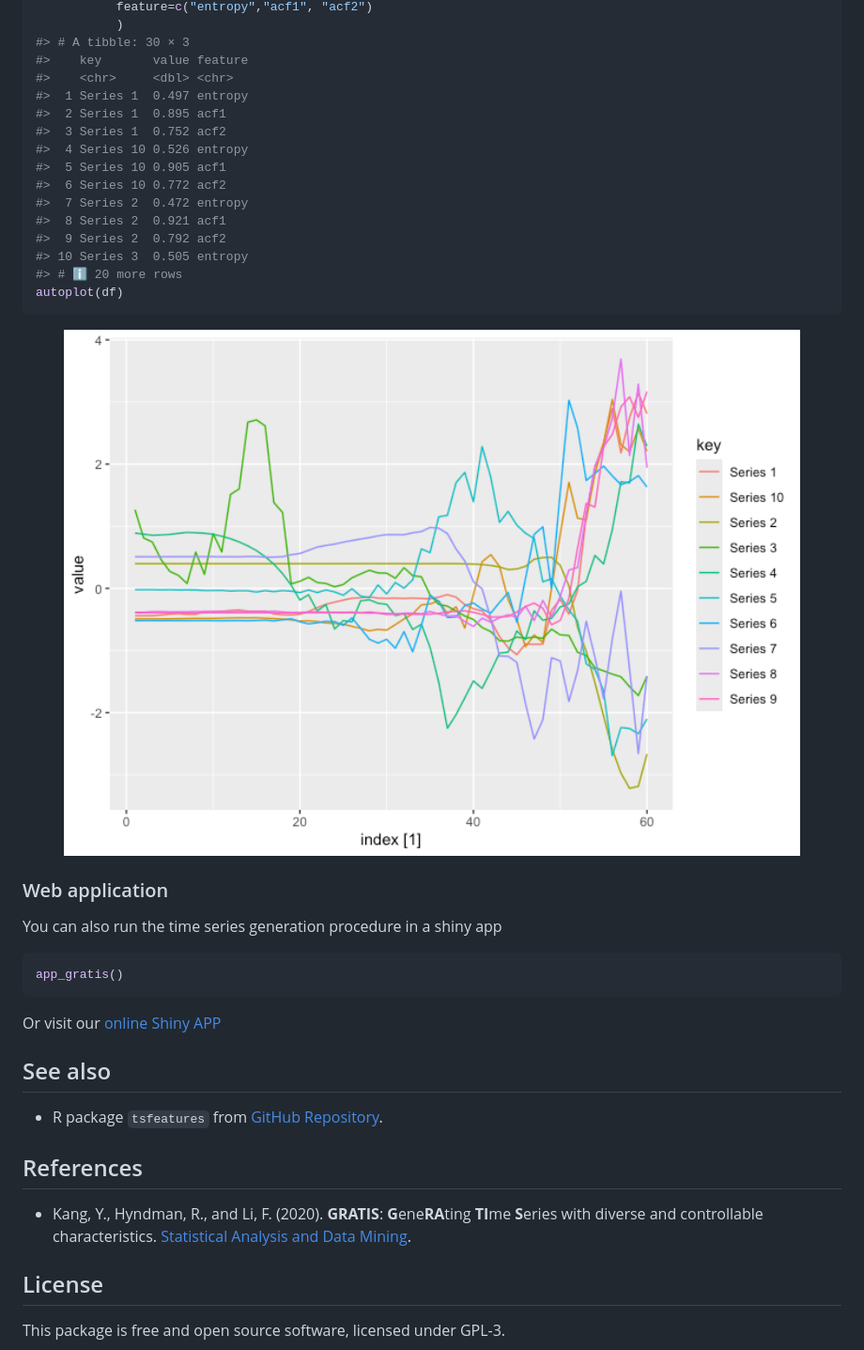
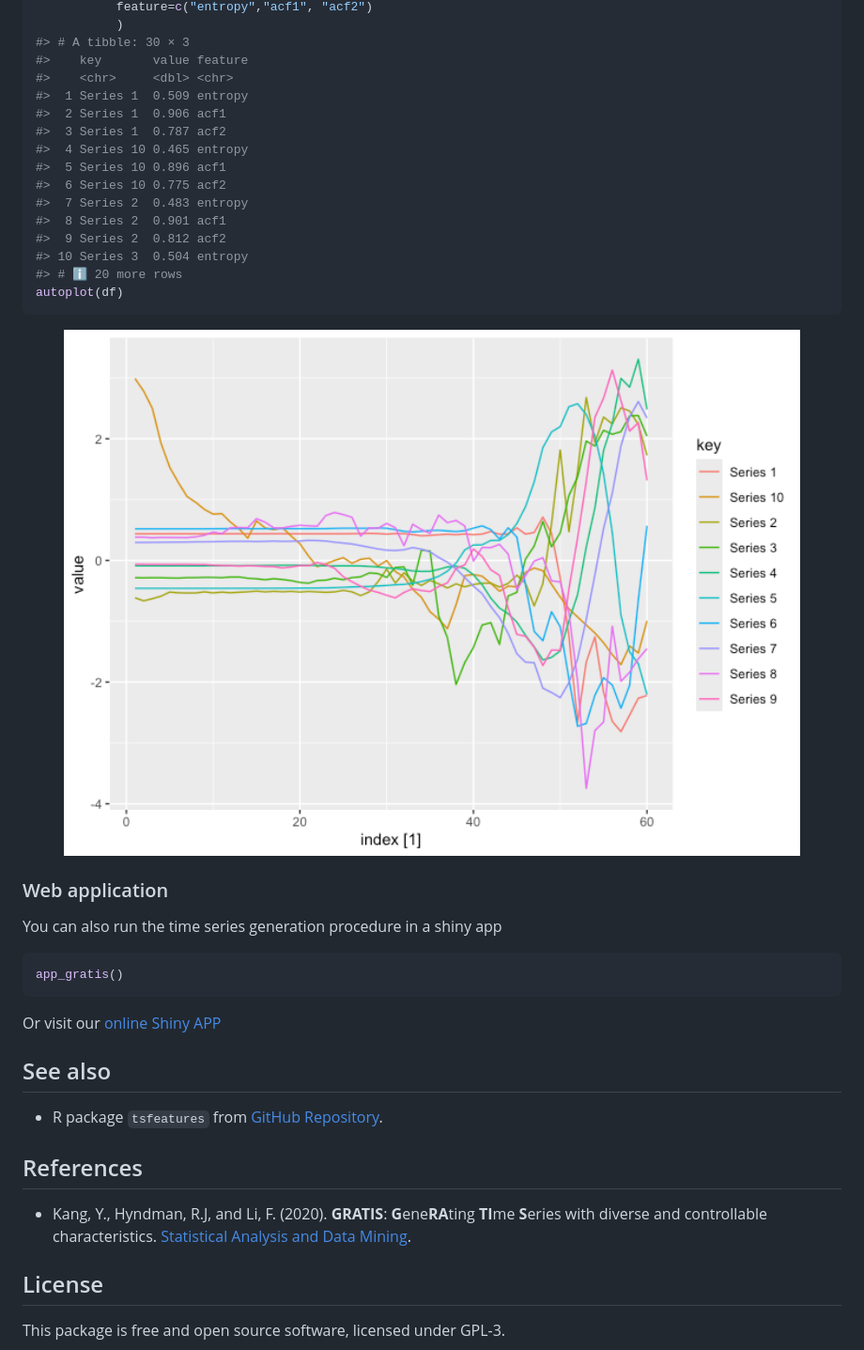
Before and after one commit to ykang/gratis, a Markdown page: README.md, the part around one of its changes. Shown at 94% size. Drawn GitHub-style; pictures changed too: man/figures/README-unnamed-chunk-4-1.png.

````diff
--- a/README.md
+++ b/README.md
@@ -88,16 +88,16 @@ df %>%
 #> # A tibble: 30 × 3
 #>    key       value feature
 #>    <chr>     <dbl> <chr>
-#>  1 Series 1  0.497 entropy
-#>  2 Series 1  0.895 acf1
-#>  3 Series 1  0.752 acf2
-#>  4 Series 10 0.526 entropy
-#>  5 Series 10 0.905 acf1
-#>  6 Series 10 0.772 acf2
-#>  7 Series 2  0.472 entropy
-#>  8 Series 2  0.921 acf1
-#>  9 Series 2  0.792 acf2
-#> 10 Series 3  0.505 entropy
+#>  1 Series 1  0.509 entropy
+#>  2 Series 1  0.906 acf1
+#>  3 Series 1  0.787 acf2
+#>  4 Series 10 0.465 entropy
+#>  5 Series 10 0.896 acf1
+#>  6 Series 10 0.775 acf2
+#>  7 Series 2  0.483 entropy
+#>  8 Series 2  0.901 acf1
+#>  9 Series 2  0.812 acf2
+#> 10 Series 3  0.504 entropy
 #> # ℹ 20 more rows
 autoplot(df)
 ```
@@ -117,15 +117,15 @@ APP](https://ebsmonash.shinyapps.io/tsgeneration/)
 
 ## See also
 
--   R package `tsfeatures` from [GitHub
-    Repository](https://github.com/robjhyndman/tsfeatures).
+- R package `tsfeatures` from [GitHub
+  Repository](https://github.com/robjhyndman/tsfeatures).
 
 ## References
 
--   Kang, Y., Hyndman, R., and Li, F. (2020). **GRATIS**:
-    **G**ene**RA**ting **TI**me **S**eries with diverse and controllable
-    characteristics. [Statistical Analysis and Data
-    Mining](https://doi.org/10.1002/sam.11461).
+- Kang, Y., Hyndman, R.J, and Li, F. (2020). **GRATIS**:
+  **G**ene**RA**ting **TI**me **S**eries with diverse and controllable
+  characteristics. [Statistical Analysis and Data
+  Mining](https://doi.org/10.1002/sam.11461).
 
 ## License
 
````
Also changed, not shown: other parts of README.md (+1 -1 lines), man/figures/README-unnamed-chunk-2-1.png, man/figures/README-unnamed-chunk-3-1.png, 6 other files.
